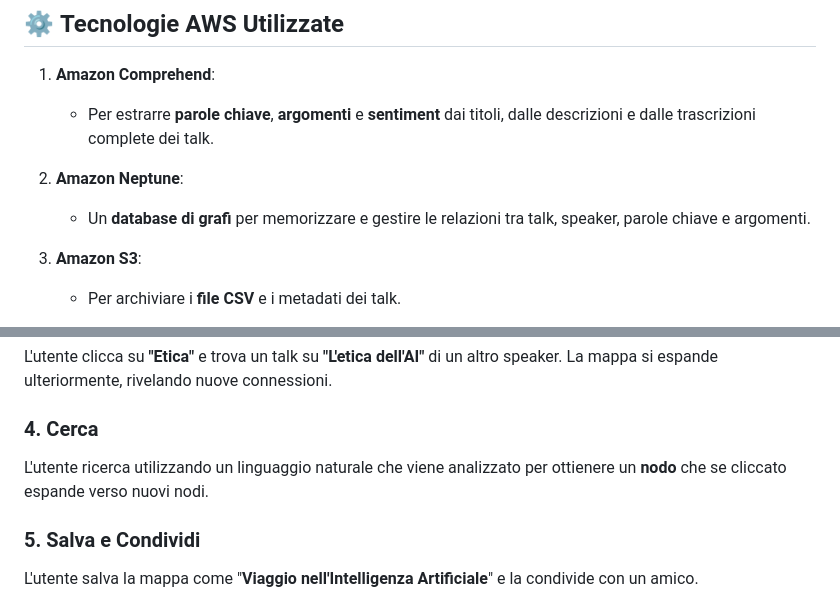
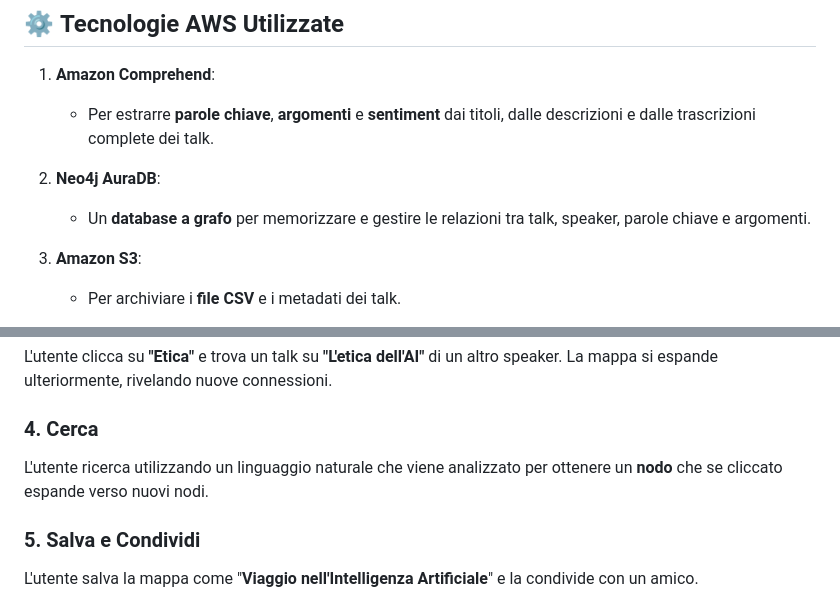
Before and after one commit to paganello/TEDxGRAPH, a Markdown page: README.md, 2 parts joined by grey strips. Rendered like a GitHub page.

```diff
--- a/README.md
+++ b/README.md
@@ -57,8 +57,8 @@ Creazione di un'applicazione/WebApp interattiva in **Flutter**, che permetta l'e
 1. **Amazon Comprehend**:
    - Per estrarre **parole chiave**, **argomenti** e **sentiment** dai titoli, dalle descrizioni e dalle trascrizioni complete dei talk.
 
-2. **Amazon Neptune**:
-   - Un **database di grafi** per memorizzare e gestire le relazioni tra talk, speaker, parole chiave e argomenti.
+2. **Neo4j AuraDB**:
+   - Un **database a grafo** per memorizzare e gestire le relazioni tra talk, speaker, parole chiave e argomenti.
 
 3. **Amazon S3**:
    - Per archiviare i **file CSV** e i metadati dei talk.
@@ -91,7 +91,7 @@ Cliccando sul nodo, si espandono nodi secondari:
 L'utente clicca su **"Etica"** e trova un talk su **"L'etica dell'AI"** di un altro speaker. La mappa si espande ulteriormente, rivelando nuove connessioni.
 
 ### 4. **Cerca**
-L'utente ricerca utilizzando un linguaggio naturale che viene analizzato per ottienere un **nodo** che se cliccato espande verso nuovi nodi.
+L'utente ricerca utilizzando un linguaggio naturale che viene analizzato per ottenere un **nodo** che se cliccato espande verso nuovi nodi.
 
 ### 5. **Salva e Condividi**
 L'utente salva la mappa come "**Viaggio nell'Intelligenza Artificiale**" e la condivide con un amico.
```
Also changed, not shown: other parts of README.md (+5 -5 lines).
